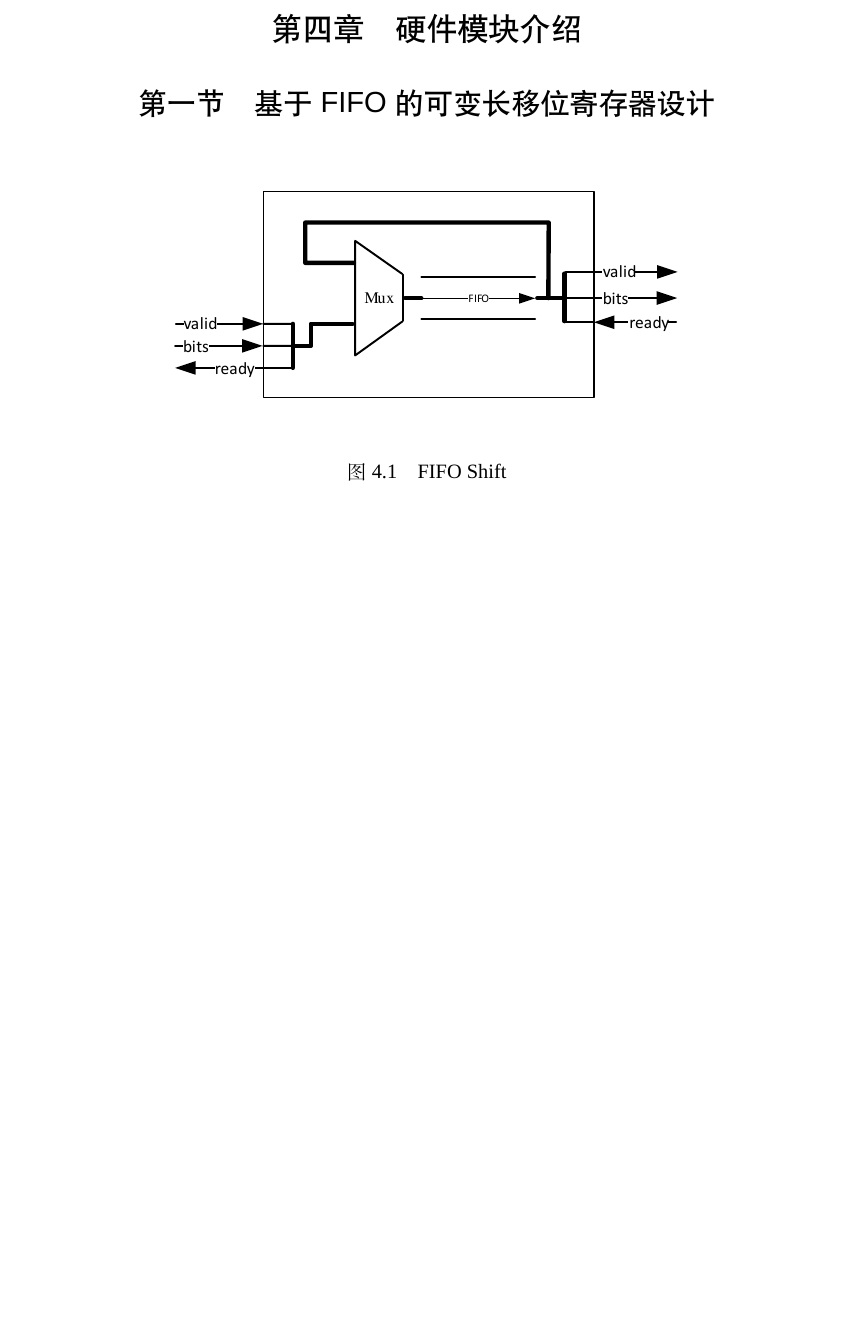
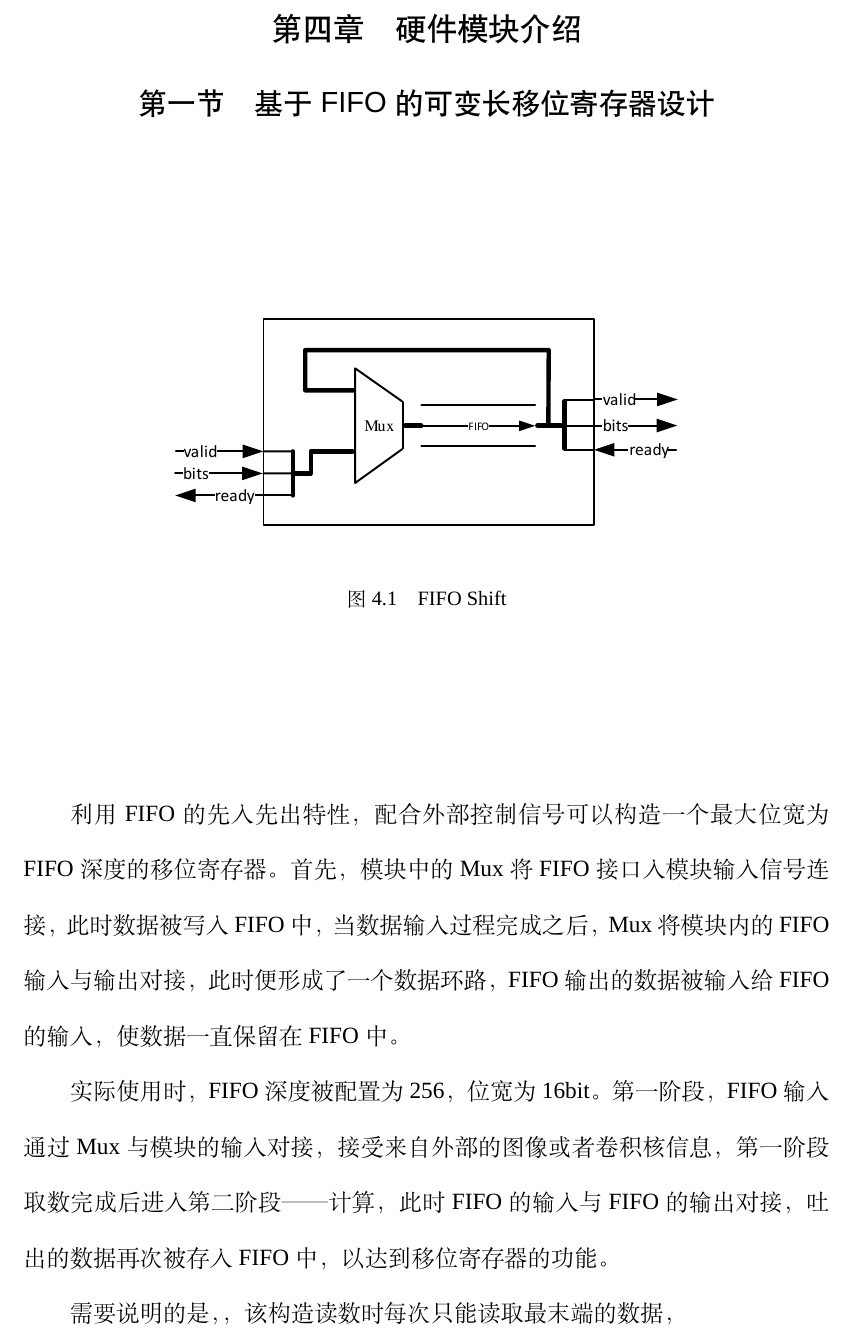
Before and after one commit to rgb000000/eyeriss-chisel3, a LaTeX thesis (paper/graduate_paper/swjtuthesis-1.1/main.tex, which reads paper/graduate_paper/swjtuthesis-1.1/chapters/4th-module.tex): part of page 20 of 38 before the commit and part of page 20 of 39 after it, cut so that both start at the same text, the shorter picture padded with empty space. Compiled offline with XeLaTeX; a missing font is replaced by an installed copy or a similar font.

Commit message:
paper 4th

```diff
--- a/paper/graduate_paper/swjtuthesis-1.1/chapters/4th-module.tex
+++ b/paper/graduate_paper/swjtuthesis-1.1/chapters/4th-module.tex
@@ -7,6 +7,13 @@
     \includegraphics{../pdf/fifoshift.pdf}\\
     \caption{FIFO Shift}
 \end{figure}
+利用FIFO的先入先出特性，配合外部控制信号可以构造一个最大位宽为FIFO深度的移位寄存器。
+首先，模块中的Mux将FIFO接口入模块输入信号连接，此时数据被写入FIFO中，当数据输入过程完成之后，Mux将模块内的FIFO输入与输出对接，
+此时便形成了一个数据环路，FIFO输出的数据被输入给FIFO的输入，使数据一直保留在FIFO中。
+
+实际使用时，FIFO深度被配置为256，位宽为16bit。第一阶段，FIFO输入通过Mux与模块的输入对接，接受来自外部的图像或者卷积核信息，第一阶段取数完成后进入第二阶段——计算，此时FIFO的输入与FIFO的输出对接，吐出的数据再次被存入FIFO中，以达到移位寄存器的功能。
+
+需要说明的是，，该构造读数时每次只能读取最末端的数据，
 
     \subsection{BRAM与DRAM选择}
 
```
